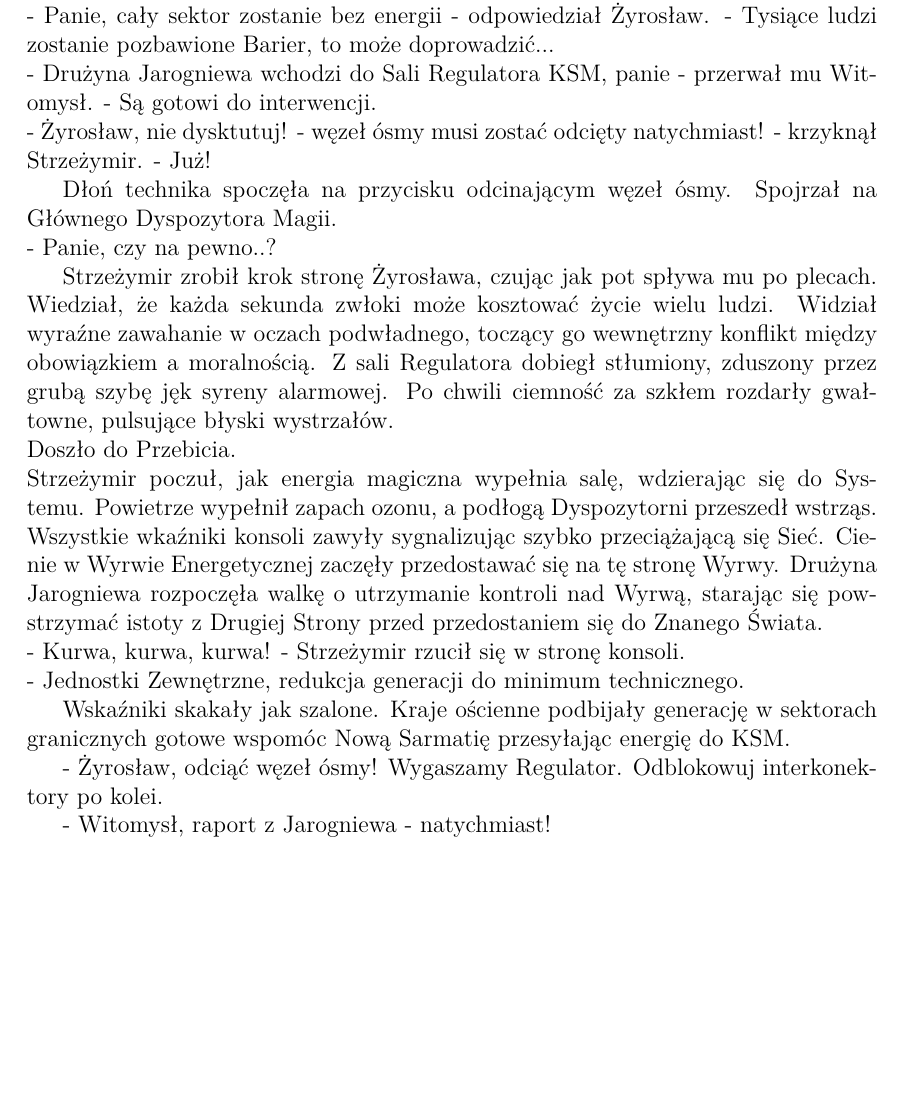
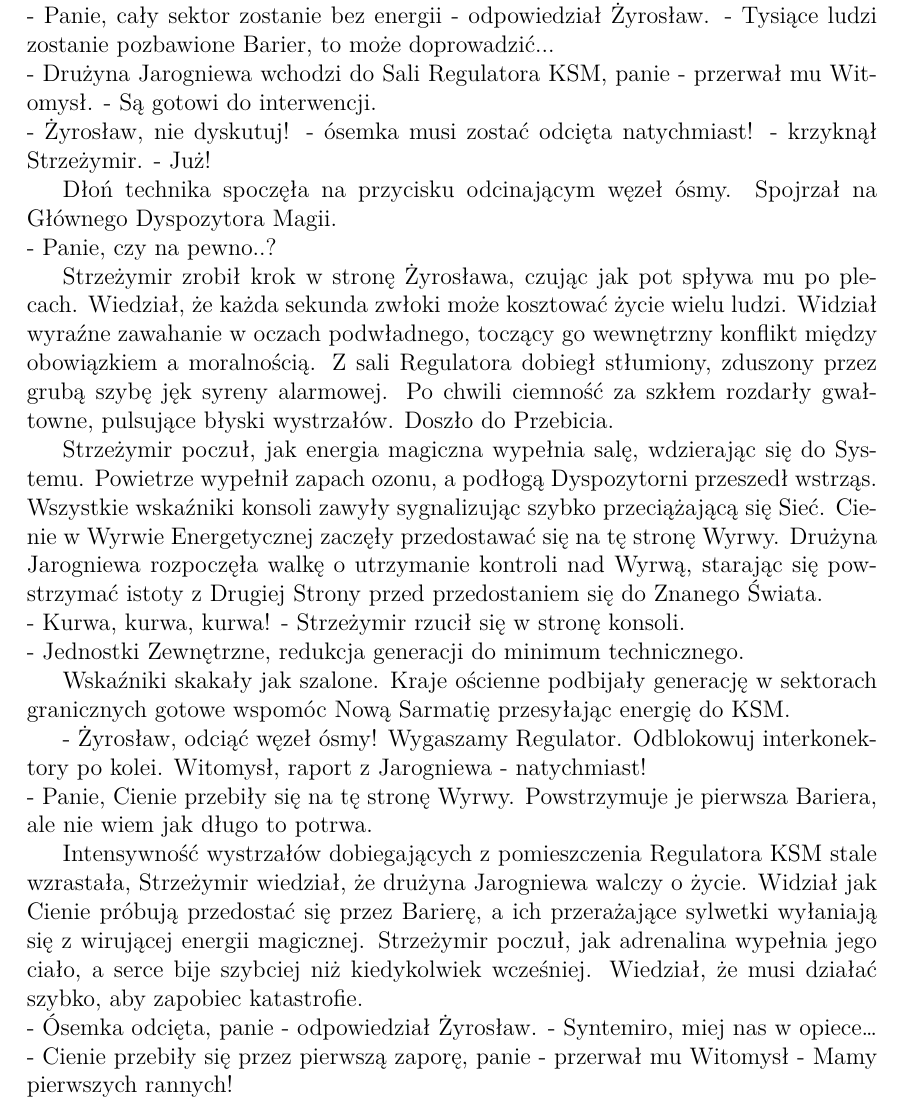
Before and after one commit to pLaskows/Pisane, a LaTeX book (Opowiadania/opowiadaniePierwsze.tex, which reads Opowiadania/KDM.tex): part of page 3 of 3, cut so that both start at the same text, the shorter picture padded with empty space. Compiled offline with LuaLaTeX.

Commit message:
update KDM.tex

```diff
--- a/Opowiadania/KDM.tex
+++ b/Opowiadania/KDM.tex
@@ -28,12 +28,16 @@ Jeśli tego zaraz nie ogarniemy, będziemy mieć kolejne Przebicie. Witomysł, k
 \par\noindent- Żyrosław, natychmiast odciąć węzeł ósmy! - krzyknął Strzeżymir. - Witomysł, powiedz drużynie Jarogniewa, żeby przygotowali się do interwencji. Nie mamy czasu na czekanie!
 \par\noindent- Panie, cały sektor zostanie bez energii - odpowiedział Żyrosław. - Tysiące ludzi zostanie pozbawione Barier, to może doprowadzić...
 \par\noindent- Drużyna Jarogniewa wchodzi do Sali Regulatora KSM, panie - przerwał mu Witomysł. - Są gotowi do interwencji.
-\par\noindent- Żyrosław, nie dysktutuj! - węzeł ósmy musi zostać odcięty natychmiast! - krzyknął Strzeżymir. - Już!
+\par\noindent- Żyrosław, nie dyskutuj! - ósemka musi zostać odcięta natychmiast! - krzyknął Strzeżymir. - Już!
 \par\indent Dłoń technika spoczęła na przycisku odcinającym węzeł ósmy. Spojrzał na Głównego Dyspozytora Magii.
 \par\noindent- Panie, czy na pewno..?
-\par\indent Strzeżymir zrobił krok stronę Żyrosława, czując jak pot spływa mu po plecach. Wiedział, że każda sekunda zwłoki może kosztować życie wielu ludzi. Widział wyraźne zawahanie w oczach podwładnego, toczący go wewnętrzny konflikt między obowiązkiem a moralnością. Z sali Regulatora dobiegł stłumiony, zduszony przez grubą szybę jęk syreny alarmowej. Po chwili ciemność za szkłem rozdarły gwałtowne, pulsujące błyski wystrzałów. \\Doszło do Przebicia. \\Strzeżymir poczuł, jak energia magiczna wypełnia salę, wdzierając się do Systemu. Powietrze wypełnił zapach ozonu, a podłogą Dyspozytorni przeszedł wstrząs.  Wszystkie wkaźniki konsoli zawyły sygnalizując szybko przeciążającą się Sieć. Cienie w Wyrwie Energetycznej zaczęły przedostawać się na tę stronę Wyrwy. Drużyna Jarogniewa rozpoczęła walkę o utrzymanie kontroli nad Wyrwą, starając się powstrzymać istoty z Drugiej Strony przed przedostaniem się do Znanego Świata.
+\par\indent Strzeżymir zrobił krok w stronę Żyrosława, czując jak pot spływa mu po plecach. Wiedział, że każda sekunda zwłoki może kosztować życie wielu ludzi. Widział wyraźne zawahanie w oczach podwładnego, toczący go wewnętrzny konflikt między obowiązkiem a moralnością. Z sali Regulatora dobiegł stłumiony, zduszony przez grubą szybę jęk syreny alarmowej. Po chwili ciemność za szkłem rozdarły gwałtowne, pulsujące błyski wystrzałów. Doszło do Przebicia.
+\par\indent Strzeżymir poczuł, jak energia magiczna wypełnia salę, wdzierając się do Systemu. Powietrze wypełnił zapach ozonu, a podłogą Dyspozytorni przeszedł wstrząs.  Wszystkie wskaźniki konsoli zawyły sygnalizując szybko przeciążającą się Sieć. Cienie w Wyrwie Energetycznej zaczęły przedostawać się na tę stronę Wyrwy. Drużyna Jarogniewa rozpoczęła walkę o utrzymanie kontroli nad Wyrwą, starając się powstrzymać istoty z Drugiej Strony przed przedostaniem się do Znanego Świata.
 \par\noindent- Kurwa, kurwa, kurwa! - Strzeżymir rzucił się w stronę konsoli.
 \par\noindent- Jednostki Zewnętrzne, redukcja generacji do minimum technicznego.
 \par\indent Wskaźniki skakały jak szalone. Kraje ościenne podbijały generację w sektorach granicznych gotowe wspomóc Nową Sarmatię przesyłając energię do KSM.
-\par\indent- Żyrosław, odciąć węzeł ósmy! Wygaszamy Regulator. Odblokowuj interkonektory po kolei.
-\par\indent- Witomysł, raport z Jarogniewa - natychmiast!
+\par\indent- Żyrosław, odciąć węzeł ósmy! Wygaszamy Regulator. Odblokowuj interkonektory po kolei. Witomysł, raport z Jarogniewa - natychmiast!
+\par\noindent- Panie, Cienie przebiły się na tę stronę Wyrwy. Powstrzymuje je pierwsza Bariera, ale nie wiem jak długo to potrwa.
+\par\indent Intensywność wystrzałów dobiegających z pomieszczenia Regulatora KSM stale wzrastała, Strzeżymir wiedział, że drużyna Jarogniewa walczy o życie. Widział jak Cienie próbują przedostać się przez Barierę, a ich przerażające sylwetki wyłaniają się z wirującej energii magicznej. Strzeżymir poczuł, jak adrenalina wypełnia jego ciało, a serce bije szybciej niż kiedykolwiek wcześniej. Wiedział, że musi działać szybko, aby zapobiec katastrofie.
+\par\noindent- Ósemka odcięta, panie - odpowiedział Żyrosław. - Syntemiro, miej nas w opiece\dots
+\par\noindent- Cienie przebiły się przez pierwszą zaporę, panie - przerwał mu Witomysł - Mamy pierwszych rannych!
```
Also changed, not shown: Opowiadania/opowiadaniePierwsze.pdf, 3 other files.
